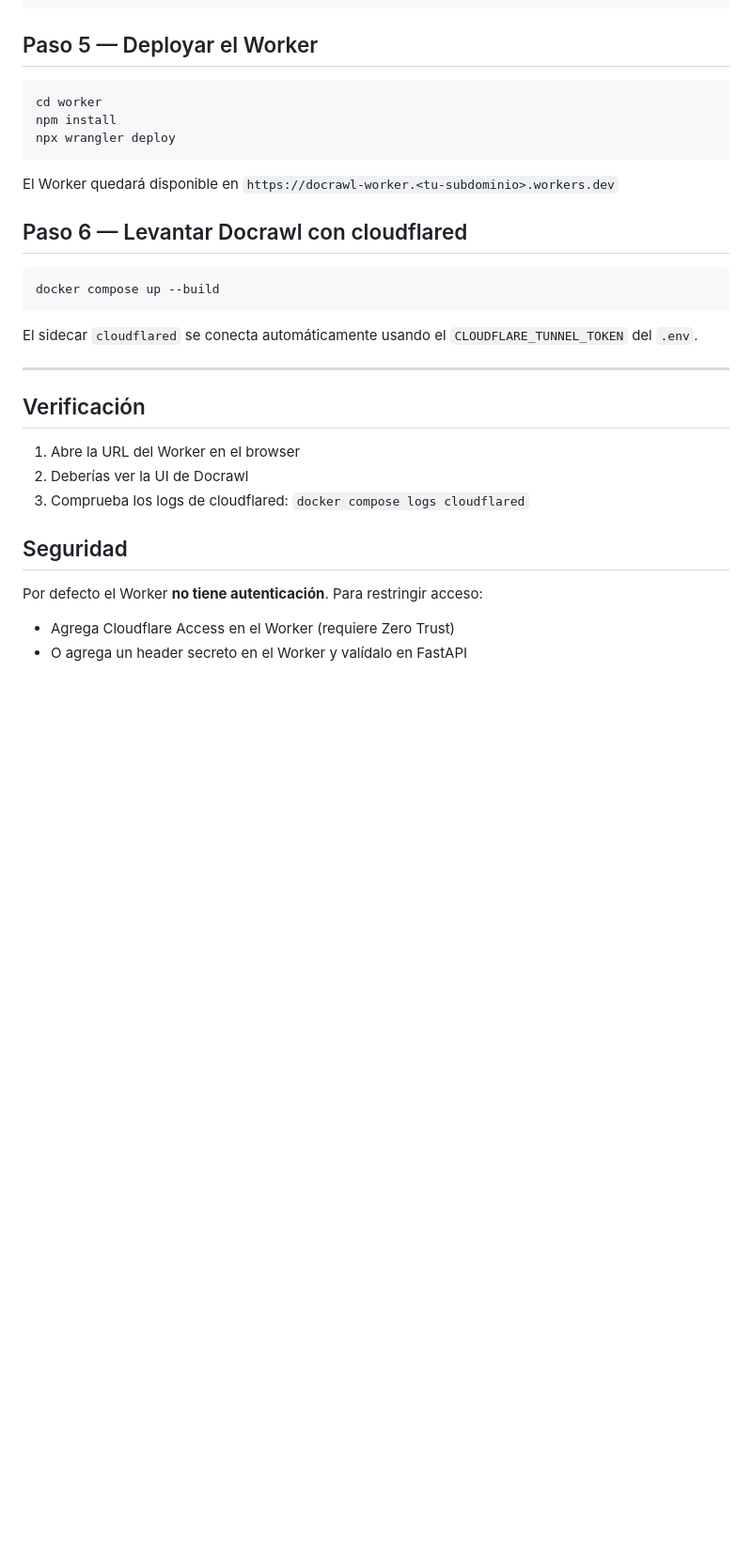
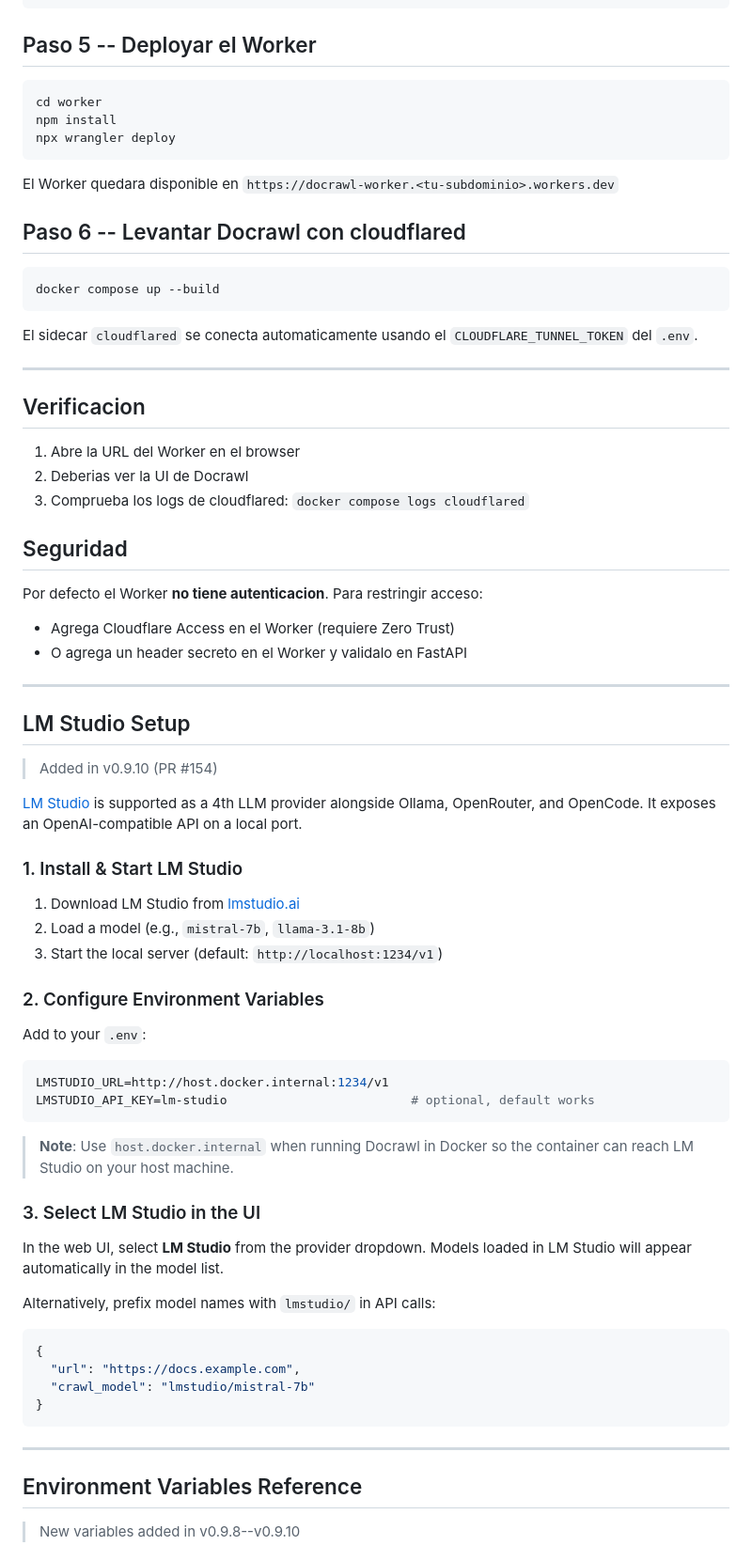
Before and after one commit to plater7/docrawl, a Markdown page: docs/SETUP.md, the part around one of its changes. Shown at 94% size. GitHub-like rendering; blank space fills up the shorter version.

Commit message:
docs(SETUP): add LM Studio, env vars, feature flags, pause/resume endpoints

````diff
--- a/docs/SETUP.md
+++ b/docs/SETUP.md
@@ -69,7 +69,7 @@ Edita `worker/wrangler.jsonc` con el Service ID copiado:
 }
 ```
 
-## Paso 5 — Deployar el Worker
+## Paso 5 -- Deployar el Worker
 
 ```bash
 cd worker
@@ -77,27 +77,72 @@ npm install
 npx wrangler deploy
 ```
 
-El Worker quedará disponible en `https://docrawl-worker.<tu-subdominio>.workers.dev`
+El Worker quedara disponible en `https://docrawl-worker.<tu-subdominio>.workers.dev`
 
-## Paso 6 — Levantar Docrawl con cloudflared
+## Paso 6 -- Levantar Docrawl con cloudflared
 
 ```bash
 docker compose up --build
 ```
 
-El sidecar `cloudflared` se conecta automáticamente usando el `CLOUDFLARE_TUNNEL_TOKEN` del `.env`.
+El sidecar `cloudflared` se conecta automaticamente usando el `CLOUDFLARE_TUNNEL_TOKEN` del `.env`.
 
 ---
 
-## Verificación
+## Verificacion
 
 1. Abre la URL del Worker en el browser
-2. Deberías ver la UI de Docrawl
+2. Deberias ver la UI de Docrawl
 3. Comprueba los logs de cloudflared: `docker compose logs cloudflared`
 
 ## Seguridad
 
-Por defecto el Worker **no tiene autenticación**. Para restringir acceso:
+Por defecto el Worker **no tiene autenticacion**. Para restringir acceso:
 
 - Agrega Cloudflare Access en el Worker (requiere Zero Trust)
-- O agrega un header secreto en el Worker y valídalo en FastAPI
+- O agrega un header secreto en el Worker y validalo en FastAPI
+
+---
+
+## LM Studio Setup
+
+> Added in v0.9.10 (PR #154)
+
+[LM Studio](https://lmstudio.ai/) is supported as a 4th LLM provider alongside Ollama, OpenRouter, and OpenCode. It exposes an OpenAI-compatible API on a local port.
+
+### 1. Install & Start LM Studio
+
+1. Download LM Studio from [lmstudio.ai](https://lmstudio.ai/)
+2. Load a model (e.g., `mistral-7b`, `llama-3.1-8b`)
+3. Start the local server (default: `http://localhost:1234/v1`)
+
+### 2. Configure Environment Variables
+
+Add to your `.env`:
+
+```env
+LMSTUDIO_URL=http://host.docker.internal:1234/v1
+LMSTUDIO_API_KEY=lm-studio                         # optional, default works
+```
+
+> **Note**: Use `host.docker.internal` when running Docrawl in Docker so the container can reach LM Studio on your host machine.
+
+### 3. Select LM Studio in the UI
+
+In the web UI, select **LM Studio** from the provider dropdown. Models loaded in LM Studio will appear automatically in the model list.
+
+Alternatively, prefix model names with `lmstudio/` in API calls:
+
+```json
+{
+  "url": "https://docs.example.com",
+  "crawl_model": "lmstudio/mistral-7b"
+}
+```
+
+---
+
+## Environment Variables Reference
+
+> New variables added in v0.9.8--v0.9.10
+
````
Also changed, not shown: other parts of docs/SETUP.md (+88 -24 lines).
